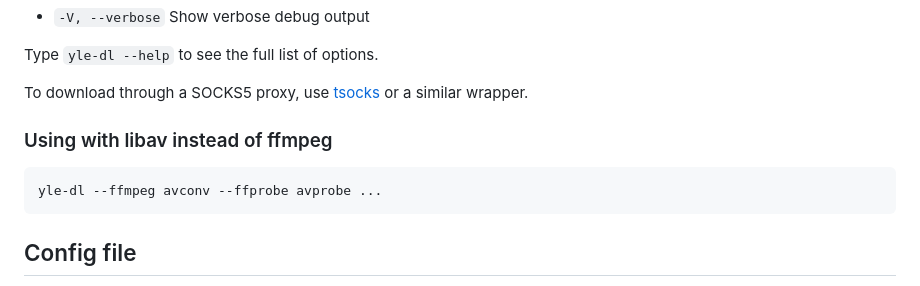
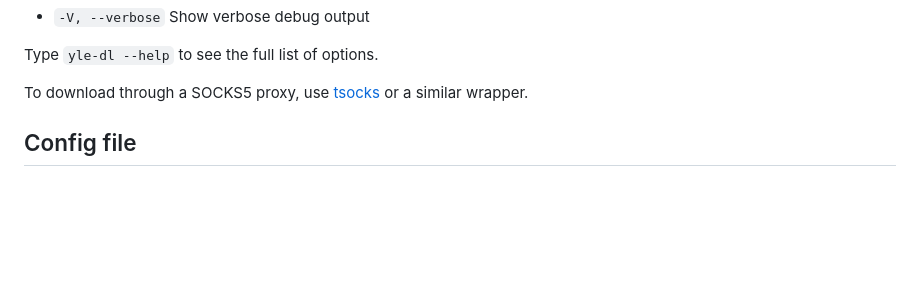
Before and after one commit to aajanki/yle-dl, a Markdown page: README.md, the part around the change. Rendered like a GitHub page; blank space fills up the shorter version.

````diff
--- a/README.md
+++ b/README.md
@@ -92,12 +92,6 @@ yle-dl options:
 Type `yle-dl --help` to see the full list of options.
 
 To download through a SOCKS5 proxy, use [tsocks](http://tsocks.sourceforge.net/) or a similar wrapper.
-
-### Using with libav instead of ffmpeg
-
-```
-yle-dl --ffmpeg avconv --ffprobe avprobe ...
-```
 
 Config file
 -----------
````
Also changed, not shown: README.sv.md (+0 -6 lines), 1 other file.
